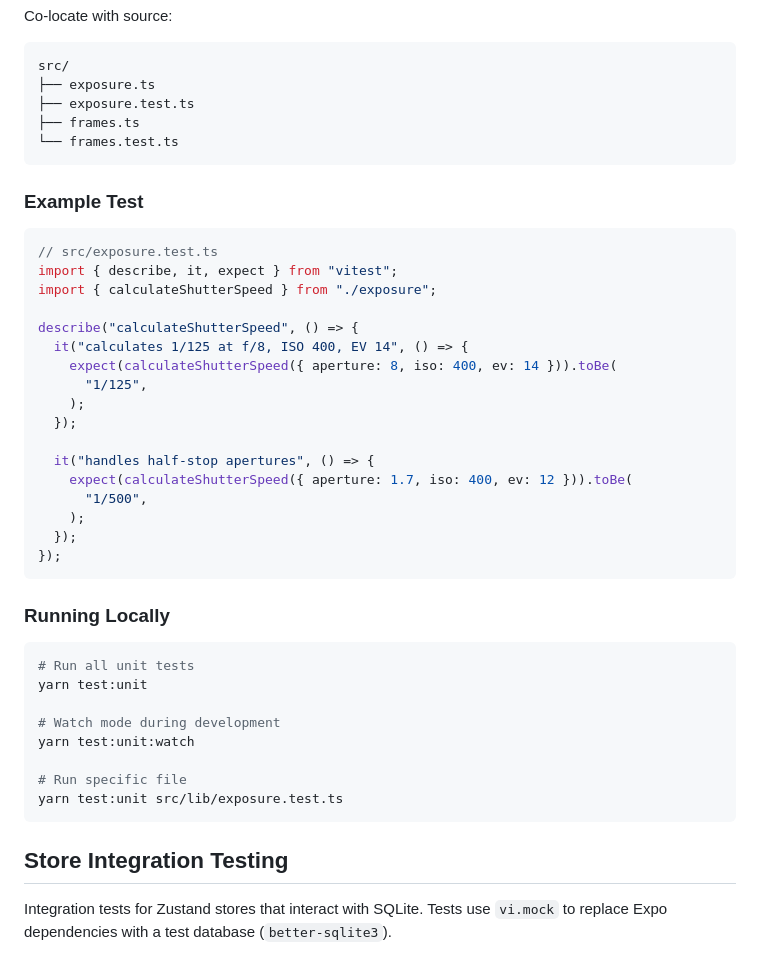
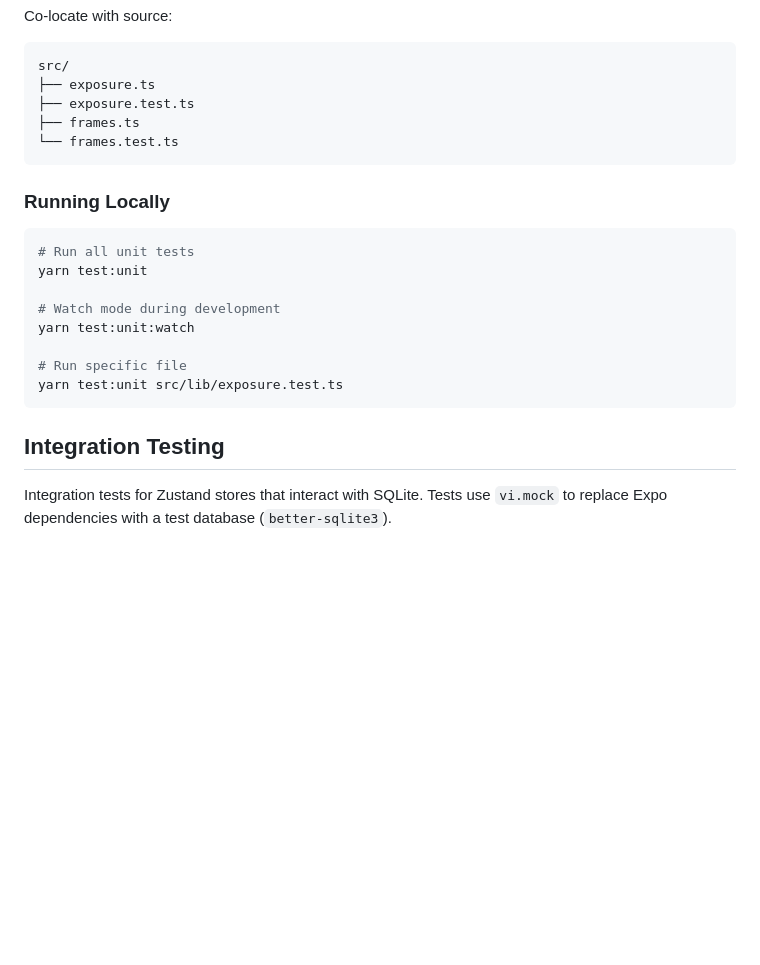
Before and after one commit to mjwbenton/filmbuddy, a Markdown page: docs/testing.md, the part around one of its changes. Rendered like a GitHub page; blank space fills up the shorter version.

````diff
--- a/docs/testing.md
+++ b/docs/testing.md
@@ -100,28 +69,6 @@ src/
 └── frames.test.ts
 ```
 
-### Example Test
-
-```ts
-// src/exposure.test.ts
-import { describe, it, expect } from "vitest";
-import { calculateShutterSpeed } from "./exposure";
-
-describe("calculateShutterSpeed", () => {
-  it("calculates 1/125 at f/8, ISO 400, EV 14", () => {
-    expect(calculateShutterSpeed({ aperture: 8, iso: 400, ev: 14 })).toBe(
-      "1/125",
-    );
-  });
-
-  it("handles half-stop apertures", () => {
-    expect(calculateShutterSpeed({ aperture: 1.7, iso: 400, ev: 12 })).toBe(
-      "1/500",
-    );
-  });
-});
-```
-
 ### Running Locally
 
 ```bash
@@ -135,7 +82,7 @@ yarn test:unit:watch
 yarn test:unit src/lib/exposure.test.ts
 ```
 
-## Store Integration Testing
+## Integration Testing
 
 Integration tests for Zustand stores that interact with SQLite. Tests use `vi.mock` to replace Expo dependencies with a test database (`better-sqlite3`).
 
````
Also changed, not shown: other parts of docs/testing.md (+12 -87 lines).
